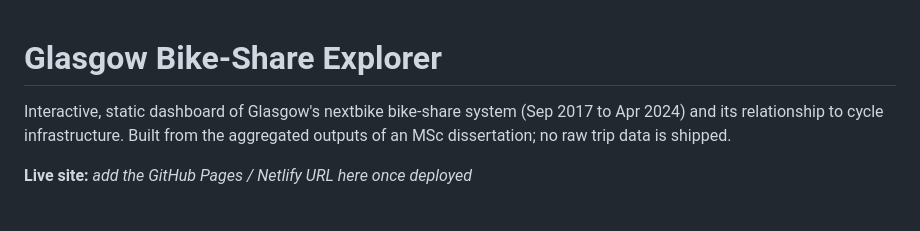
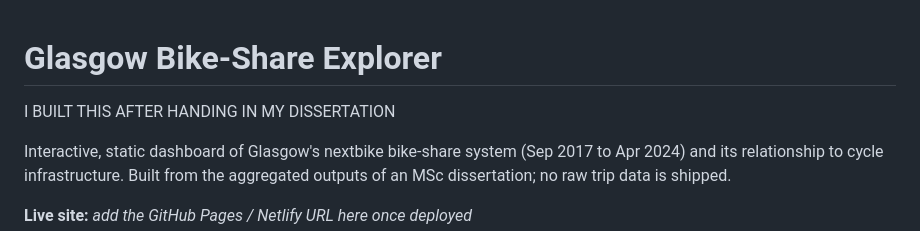
Before and after one commit to calumslanghub/GlasgowBSS-Explorer, a Markdown page: README.md, the part around the change. Drawn GitHub-style; blank space fills up the shorter version.

Commit message:
Add personal note to README
Added a personal note about the project's origin.

```diff
--- a/README.md
+++ b/README.md
@@ -1,4 +1,6 @@
 # Glasgow Bike-Share Explorer
+
+I BUILT THIS AFTER HANDING IN MY DISSERTATION
 
 Interactive, static dashboard of Glasgow's nextbike bike-share system (Sep 2017
 to Apr 2024) and its relationship to cycle infrastructure. Built from the
```
